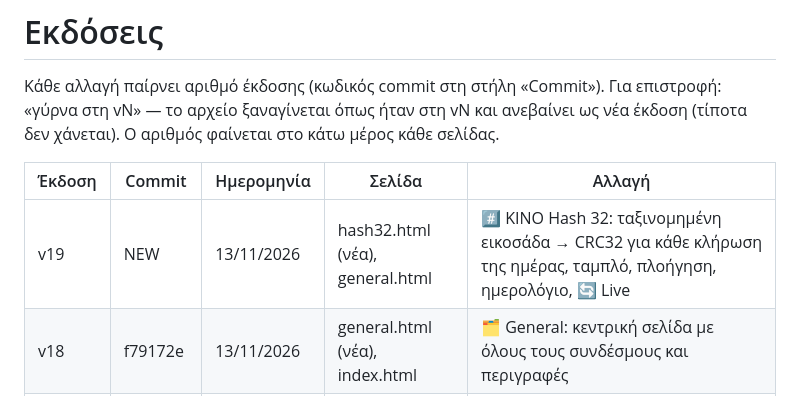
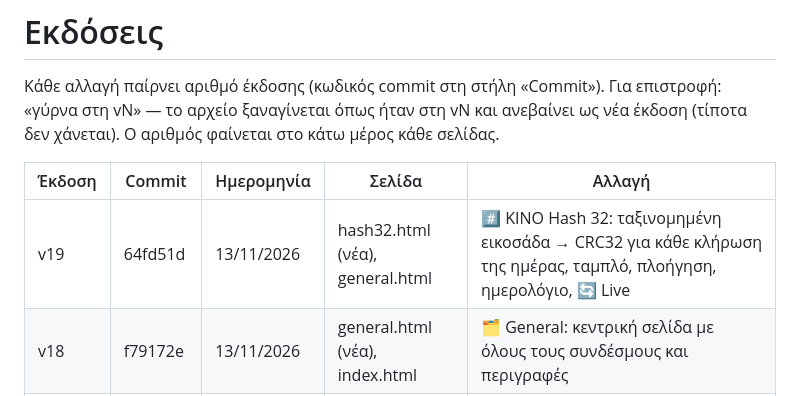
Before and after one commit to ohtaras/gambling, a Markdown page: VERSIONS.md, the part around the change. GitHub-like rendering.

Commit message:
VERSIONS.md: v19 commit
Co-Authored-By: Claude Opus 5.5 <noreply@anthropic.com>
Claude-Session: https://claude.ai/code/session_01LiWDaNVr3XKF1bBej7srRQ

```diff
--- a/VERSIONS.md
+++ b/VERSIONS.md
@@ -5,7 +5,7 @@
 
 | Έκδοση | Commit | Ημερομηνία | Σελίδα | Αλλαγή |
 |---|---|---|---|---|
-| v19 | NEW | 13/11/2026 | hash32.html (νέα), general.html | #️⃣ ΚΙΝΟ Hash 32: ταξινομημένη εικοσάδα → CRC32 για κάθε κλήρωση της ημέρας, ταμπλό, πλοήγηση, ημερολόγιο, 🔄 Live |
+| v19 | 64fd51d | 13/11/2026 | hash32.html (νέα), general.html | #️⃣ ΚΙΝΟ Hash 32: ταξινομημένη εικοσάδα → CRC32 για κάθε κλήρωση της ημέρας, ταμπλό, πλοήγηση, ημερολόγιο, 🔄 Live |
 | v18 | f79172e | 13/11/2026 | general.html (νέα), index.html | 🗂️ General: κεντρική σελίδα με όλους τους συνδέσμους και περιγραφές |
 | v17 | b0cbab2 | 10/11/2026 | evretirio.html | Ευρετήριο: οι αριθμοί του εικονικού δελτίου διαλέγονται με πάτημα στον πίνακα «Τι ακολούθησε συνολικά» (πράσινο περίγραμμα, έως 12), με κουμπί «Παίξε δελτίο με αυτούς» από κάτω· αν δεν διαλέξεις, παίζει με τους αριθμούς της αναζήτησης |
 | v16 | 6531580 | 10/11/2026 | evretirio.html | Ευρετήριο: ο πίνακας δείχνει την τελευταία κλήρωση (ζωντανά) με βελάκια ‹ › για προηγούμενες/επόμενες και κουμπί «Τελευταία» · 🎫 εικονικό δελτίο 1–12 αριθμών για 1–100 κληρώσεις μετά από αυτήν που βλέπεις, με ποσό ανά κλήρωση· στην τελευταία περιμένει τις επόμενες ζωντανά |
```
